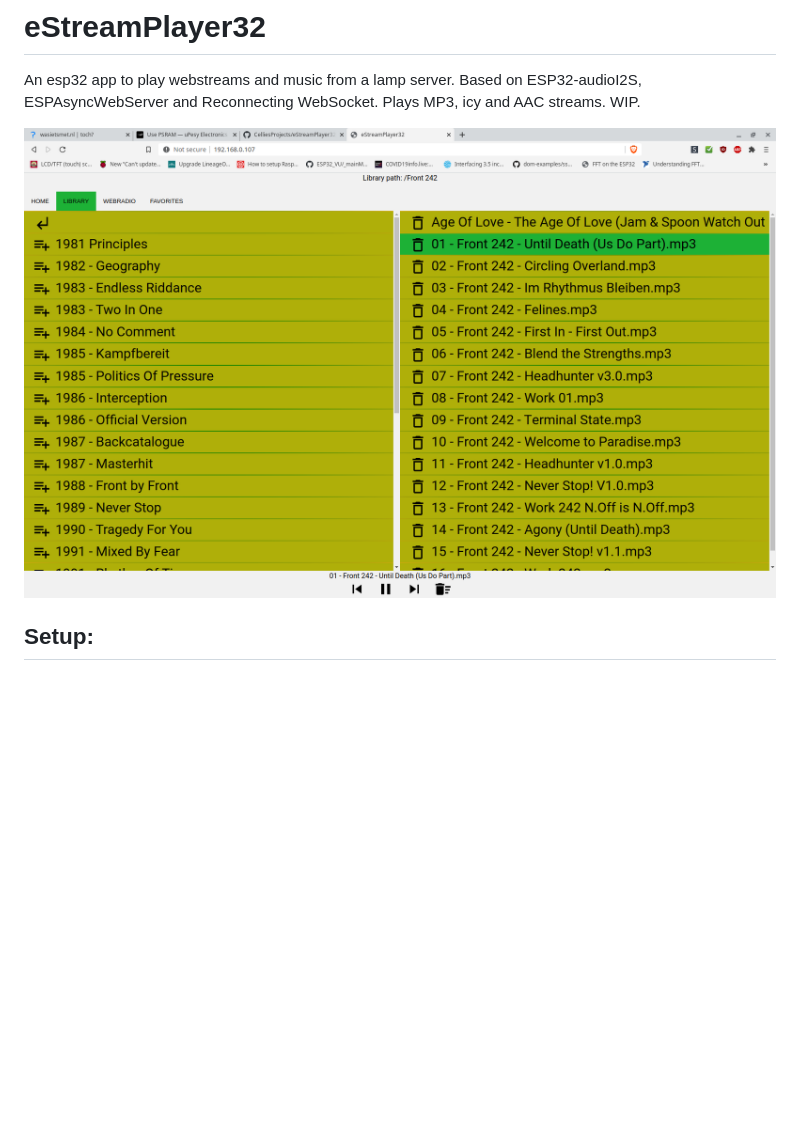
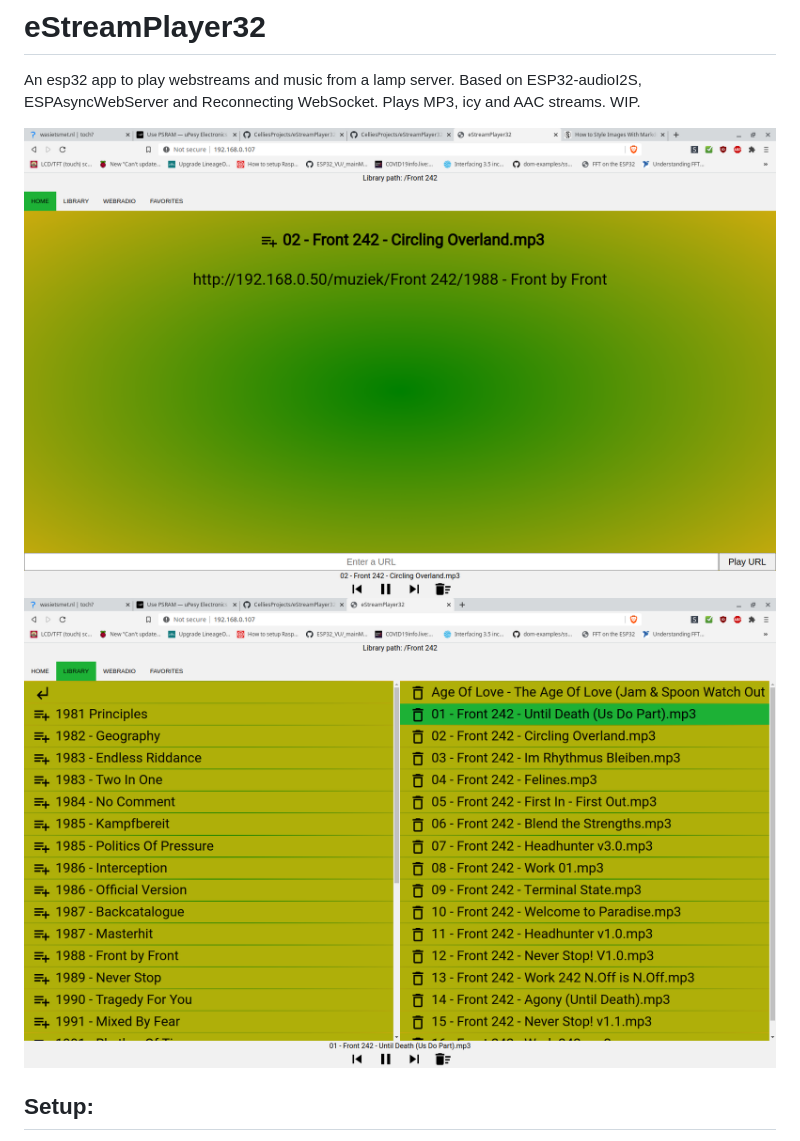
Before and after one commit to CelliesProjects/eStreamPlayer32, a Markdown page: README.md, the part around the change. Drawn GitHub-style; pictures changed too: img/interface.png (added); blank space fills up the shorter version.

Commit message:
Added an image.

```diff
--- a/README.md
+++ b/README.md
@@ -1,7 +1,8 @@
 # eStreamPlayer32
 An esp32 app to play webstreams and music from a lamp server. Based on ESP32-audioI2S, ESPAsyncWebServer and Reconnecting WebSocket. Plays MP3, icy and AAC streams. WIP.
 
-![test](img/screenshot.png)
+![interface](img/interface.png)
+![screenshot](img/screenshot.png)
 
 ## Setup:
 1. Adjust your credentials in `wifi_setup.h`.
```
